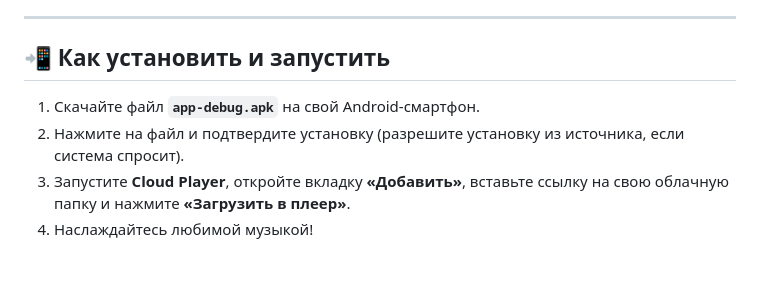
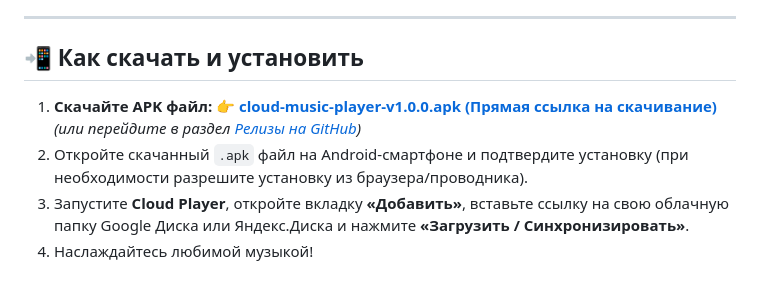
Before and after one commit to bakan-off/cloud-music-player, a Markdown page: ABOUT_APP.md, the part around the change. Drawn GitHub-style.

```diff
--- a/ABOUT_APP.md
+++ b/ABOUT_APP.md
@@ -43,9 +43,11 @@
 
 ---
 
-## 📲 Как установить и запустить
+## 📲 Как скачать и установить
 
-1. Скачайте файл **`app-debug.apk`** на свой Android-смартфон.
-2. Нажмите на файл и подтвердите установку (разрешите установку из источника, если система спросит).
-3. Запустите **Cloud Player**, откройте вкладку **«Добавить»**, вставьте ссылку на свою облачную папку и нажмите **«Загрузить в плеер»**.
+1. **Скачайте APK файл:**
+   👉 **[cloud-music-player-v1.0.0.apk (Прямая ссылка на скачивание)](https://github.com/bakan-off/cloud-music-player/releases/download/v1.0.0/cloud-music-player-v1.0.0.apk)**
+   *(или перейдите в раздел [Релизы на GitHub](https://github.com/bakan-off/cloud-music-player/releases))*
+2. Откройте скачанный `.apk` файл на Android-смартфоне и подтвердите установку (при необходимости разрешите установку из браузера/проводника).
+3. Запустите **Cloud Player**, откройте вкладку **«Добавить»**, вставьте ссылку на свою облачную папку Google Диска или Яндекс.Диска и нажмите **«Загрузить / Синхронизировать»**.
 4. Наслаждайтесь любимой музыкой!
```
Also changed, not shown: README.md (+7 -0 lines).
